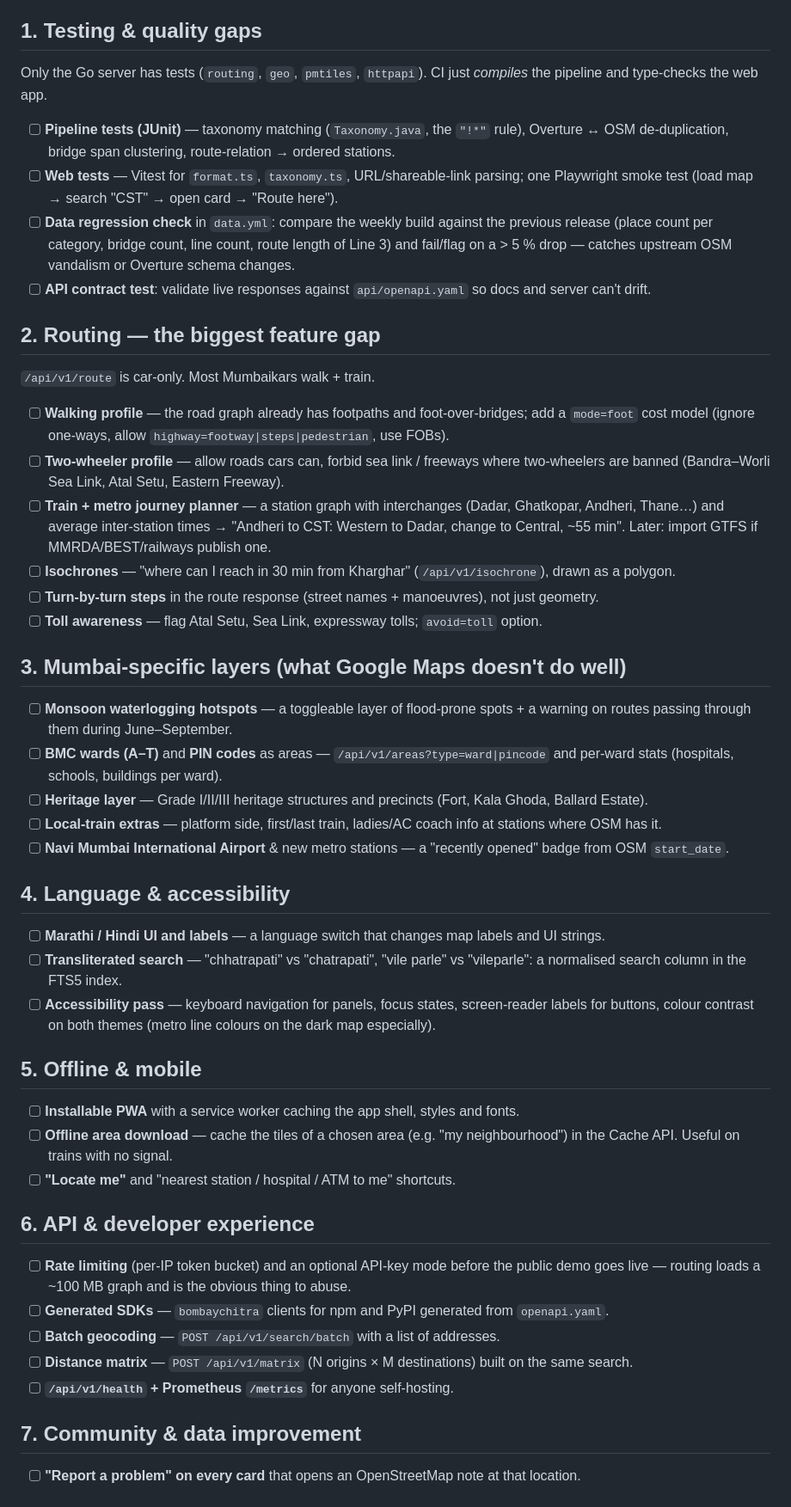
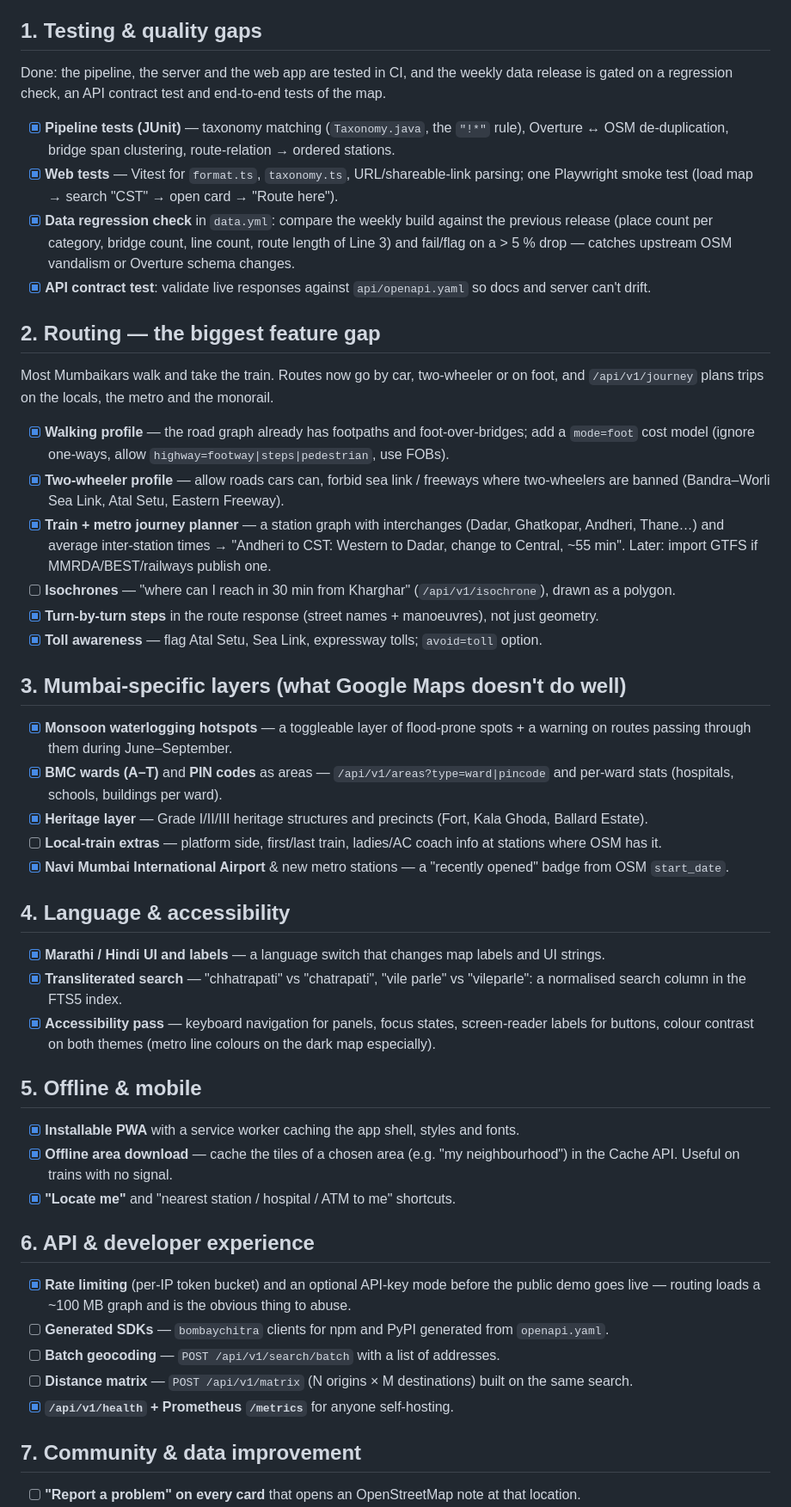
Before and after one commit to AmmaarBakshi/BombayChitra, a Markdown page: ROADMAP.md, the part around the change. Shown at 86% size. Rendered like a GitHub page.

Commit message:
docs(roadmap): tick off testing, routing, Mumbai layers, languages and offline

```diff
--- a/ROADMAP.md
+++ b/ROADMAP.md
@@ -23,67 +23,68 @@ The code is far ahead of the release process. `CHANGELOG.md` is still all `[Unre
 
 ## 1. Testing & quality gaps
 
-Only the Go server has tests (`routing`, `geo`, `pmtiles`, `httpapi`). CI just *compiles* the pipeline and
-type-checks the web app.
+Done: the pipeline, the server and the web app are tested in CI, and the weekly data release is gated on a regression
+check, an API contract test and end-to-end tests of the map.
 
-- [ ] **Pipeline tests (JUnit)** — taxonomy matching (`Taxonomy.java`, the `"!*"` rule), Overture ↔ OSM
+- [x] **Pipeline tests (JUnit)** — taxonomy matching (`Taxonomy.java`, the `"!*"` rule), Overture ↔ OSM
       de-duplication, bridge span clustering, route-relation → ordered stations.
-- [ ] **Web tests** — Vitest for `format.ts`, `taxonomy.ts`, URL/shareable-link parsing; one Playwright smoke test
+- [x] **Web tests** — Vitest for `format.ts`, `taxonomy.ts`, URL/shareable-link parsing; one Playwright smoke test
       (load map → search "CST" → open card → "Route here").
-- [ ] **Data regression check** in `data.yml`: compare the weekly build against the previous release (place count
+- [x] **Data regression check** in `data.yml`: compare the weekly build against the previous release (place count
       per category, bridge count, line count, route length of Line 3) and fail/flag on a > 5 % drop — catches
       upstream OSM vandalism or Overture schema changes.
-- [ ] **API contract test**: validate live responses against `api/openapi.yaml` so docs and server can't drift.
+- [x] **API contract test**: validate live responses against `api/openapi.yaml` so docs and server can't drift.
 
 ## 2. Routing — the biggest feature gap
 
-`/api/v1/route` is car-only. Most Mumbaikars walk + train.
+Most Mumbaikars walk and take the train. Routes now go by car, two-wheeler or on foot, and `/api/v1/journey` plans
+trips on the locals, the metro and the monorail.
 
-- [ ] **Walking profile** — the road graph already has footpaths and foot-over-bridges; add a `mode=foot` cost
+- [x] **Walking profile** — the road graph already has footpaths and foot-over-bridges; add a `mode=foot` cost
       model (ignore one-ways, allow `highway=footway|steps|pedestrian`, use FOBs).
-- [ ] **Two-wheeler profile** — allow roads cars can, forbid sea link / freeways where two-wheelers are banned
+- [x] **Two-wheeler profile** — allow roads cars can, forbid sea link / freeways where two-wheelers are banned
       (Bandra–Worli Sea Link, Atal Setu, Eastern Freeway).
-- [ ] **Train + metro journey planner** — a station graph with interchanges (Dadar, Ghatkopar, Andheri, Thane…)
+- [x] **Train + metro journey planner** — a station graph with interchanges (Dadar, Ghatkopar, Andheri, Thane…)
       and average inter-station times → "Andheri to CST: Western to Dadar, change to Central, ~55 min". Later:
       import GTFS if MMRDA/BEST/railways publish one.
 - [ ] **Isochrones** — "where can I reach in 30 min from Kharghar" (`/api/v1/isochrone`), drawn as a polygon.
-- [ ] **Turn-by-turn steps** in the route response (street names + manoeuvres), not just geometry.
-- [ ] **Toll awareness** — flag Atal Setu, Sea Link, expressway tolls; `avoid=toll` option.
+- [x] **Turn-by-turn steps** in the route response (street names + manoeuvres), not just geometry.
+- [x] **Toll awareness** — flag Atal Setu, Sea Link, expressway tolls; `avoid=toll` option.
 
 ## 3. Mumbai-specific layers (what Google Maps doesn't do well)
 
-- [ ] **Monsoon waterlogging hotspots** — a toggleable layer of flood-prone spots + a warning on routes passing
+- [x] **Monsoon waterlogging hotspots** — a toggleable layer of flood-prone spots + a warning on routes passing
       through them during June–September.
-- [ ] **BMC wards (A–T)** and **PIN codes** as areas — `/api/v1/areas?type=ward|pincode` and per-ward stats
+- [x] **BMC wards (A–T)** and **PIN codes** as areas — `/api/v1/areas?type=ward|pincode` and per-ward stats
       (hospitals, schools, buildings per ward).
-- [ ] **Heritage layer** — Grade I/II/III heritage structures and precincts (Fort, Kala Ghoda, Ballard Estate).
+- [x] **Heritage layer** — Grade I/II/III heritage structures and precincts (Fort, Kala Ghoda, Ballard Estate).
 - [ ] **Local-train extras** — platform side, first/last train, ladies/AC coach info at stations where OSM has it.
-- [ ] **Navi Mumbai International Airport** & new metro stations — a "recently opened" badge from OSM
+- [x] **Navi Mumbai International Airport** & new metro stations — a "recently opened" badge from OSM
       `start_date`.
 
 ## 4. Language & accessibility
 
-- [ ] **Marathi / Hindi UI and labels** — a language switch that changes map labels and UI strings.
-- [ ] **Transliterated search** — "chhatrapati" vs "chatrapati", "vile parle" vs "vileparle": a normalised search
+- [x] **Marathi / Hindi UI and labels** — a language switch that changes map labels and UI strings.
+- [x] **Transliterated search** — "chhatrapati" vs "chatrapati", "vile parle" vs "vileparle": a normalised search
       column in the FTS5 index.
-- [ ] **Accessibility pass** — keyboard navigation for panels, focus states, screen-reader labels for buttons,
+- [x] **Accessibility pass** — keyboard navigation for panels, focus states, screen-reader labels for buttons,
       colour contrast on both themes (metro line colours on the dark map especially).
 
 ## 5. Offline & mobile
 
-- [ ] **Installable PWA** with a service worker caching the app shell, styles and fonts.
-- [ ] **Offline area download** — cache the tiles of a chosen area (e.g. "my neighbourhood") in the Cache API.
+- [x] **Installable PWA** with a service worker caching the app shell, styles and fonts.
+- [x] **Offline area download** — cache the tiles of a chosen area (e.g. "my neighbourhood") in the Cache API.
       Useful on trains with no signal.
-- [ ] **"Locate me"** and "nearest station / hospital / ATM to me" shortcuts.
+- [x] **"Locate me"** and "nearest station / hospital / ATM to me" shortcuts.
 
 ## 6. API & developer experience
 
-- [ ] **Rate limiting** (per-IP token bucket) and an optional API-key mode before the public demo goes live —
+- [x] **Rate limiting** (per-IP token bucket) and an optional API-key mode before the public demo goes live —
       routing loads a ~100 MB graph and is the obvious thing to abuse.
 - [ ] **Generated SDKs** — `bombaychitra` clients for npm and PyPI generated from `openapi.yaml`.
 - [ ] **Batch geocoding** — `POST /api/v1/search/batch` with a list of addresses.
 - [ ] **Distance matrix** — `POST /api/v1/matrix` (N origins × M destinations) built on the same search.
-- [ ] **`/api/v1/health` + Prometheus `/metrics`** for anyone self-hosting.
+- [x] **`/api/v1/health` + Prometheus `/metrics`** for anyone self-hosting.
 
 ## 7. Community & data improvement
 
```
